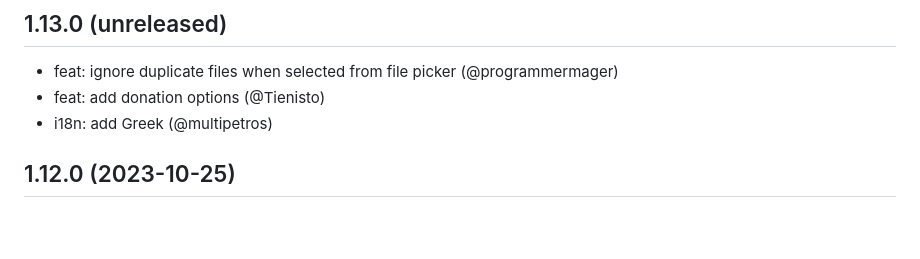
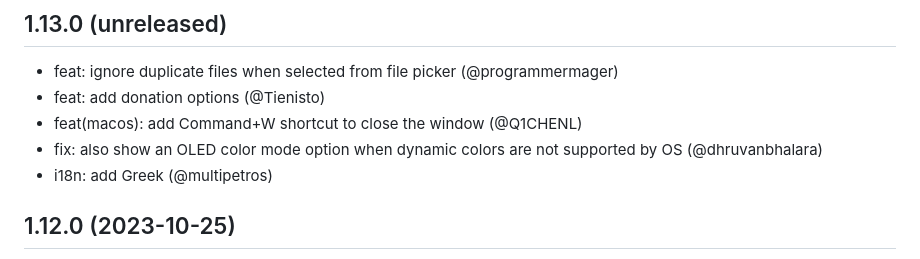
Before and after one commit to never88gone/localsend_never88gone, a Markdown page: app/assets/CHANGELOG.md, the part around the change. GitHub-like rendering; blank space fills up the shorter version.

Commit message:
docs: update changelog

```diff
--- a/app/assets/CHANGELOG.md
+++ b/app/assets/CHANGELOG.md
@@ -2,6 +2,8 @@
 
 - feat: ignore duplicate files when selected from file picker (@programmermager)
 - feat: add donation options (@Tienisto)
+- feat(macos): add Command+W shortcut to close the window (@Q1CHENL)
+- fix: also show an OLED color mode option when dynamic colors are not supported by OS (@dhruvanbhalara)
 - i18n: add Greek (@multipetros)
 
 ## 1.12.0 (2023-10-25)
```
